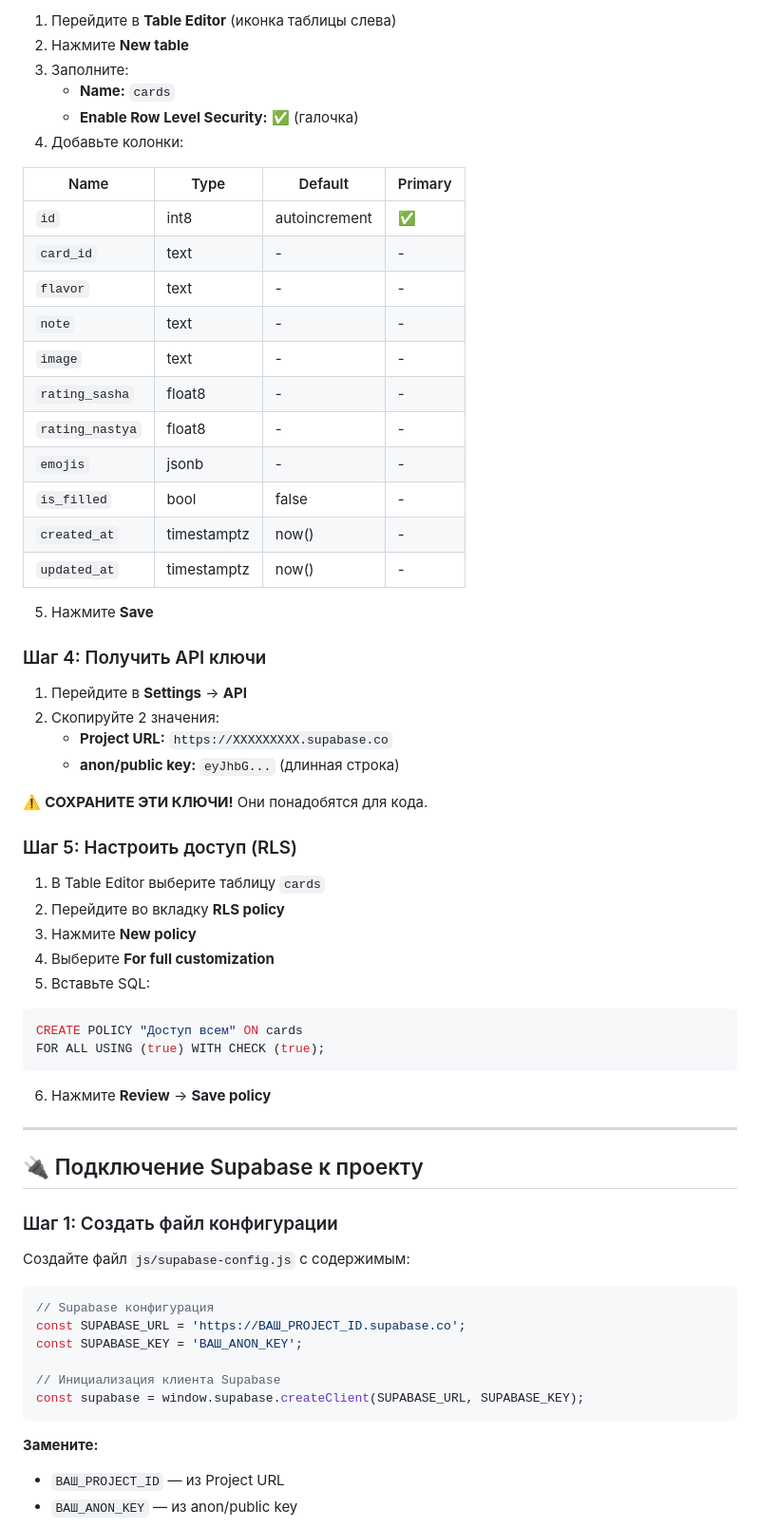
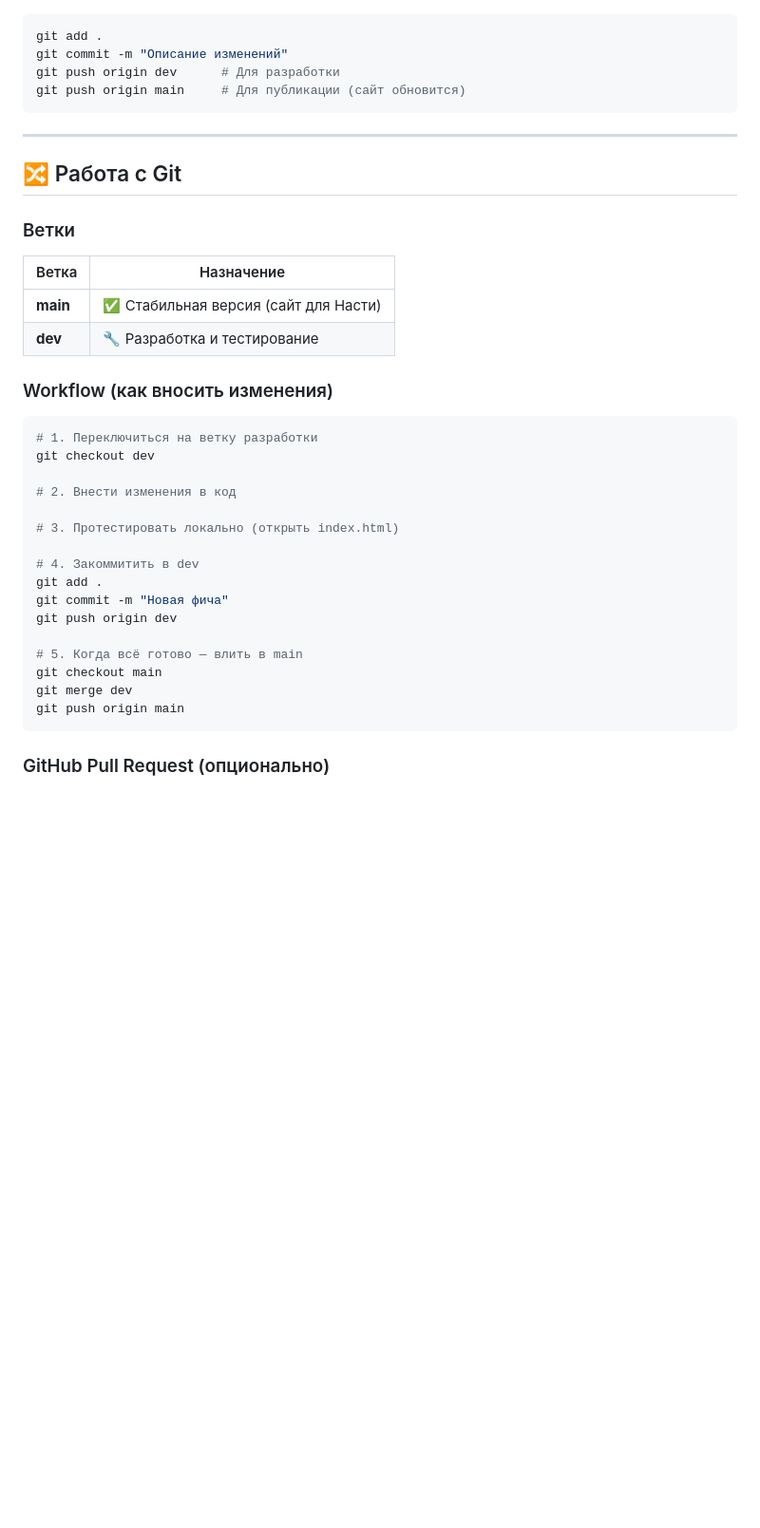
Before and after one commit to tryhardgg/vape-rating-app, a Markdown page: README.md, the part around one of its changes. Shown at 95% size. Rendered like a GitHub page; blank space fills up the shorter version.

Commit message:
Обновлён README и добавлен FUTURE_PLANS.md

````diff
--- a/README.md
+++ b/README.md
@@ -149,69 +91,42 @@ git push -u origin main
 
-1. Перейдите в **Table Editor** (иконка таблицы слева)
-2. Нажмите **New table**
-3. Заполните:
-   - **Name:** `cards`
-   - **Enable Row Level Security:** ✅ (галочка)
-4. Добавьте колонки:
-
-| Name | Type | Default | Primary |
-|------|------|---------|---------|
-| `id` | int8 | autoincrement | ✅ |
-| `card_id` | text | - | - |
-| `flavor` | text | - | - |
-| `note` | text | - | - |
-| `image` | text | - | - |
-| `rating_sasha` | float8 | - | - |
-| `rating_nastya` | float8 | - | - |
-| `emojis` | jsonb | - | - |
-| `is_filled` | bool | false | - |
-| `created_at` | timestamptz | now() | - |
-| `updated_at` | timestamptz | now() | - |
-
-5. Нажмите **Save**
-
-### Шаг 4: Получить API ключи
-
-1. Перейдите в **Settings** → **API**
-2. Скопируйте 2 значения:
-   - **Project URL:** `https://XXXXXXXXX.supabase.co`
-   - **anon/public key:** `eyJhbG...` (длинная строка)
-
-⚠️ **СОХРАНИТЕ ЭТИ КЛЮЧИ!** Они понадобятся для кода.
-
-### Шаг 5: Настроить доступ (RLS)
-
-1. В Table Editor выберите таблицу `cards`
-2. Перейдите во вкладку **RLS policy**
-3. Нажмите **New policy**
-4. Выберите **For full customization**
-5. Вставьте SQL:
-
-```sql
-CREATE POLICY "Доступ всем" ON cards
-FOR ALL USING (true) WITH CHECK (true);
+```bash
+git add .
+git commit -m "Описание изменений"
+git push origin dev      # Для разработки
+git push origin main     # Для публикации (сайт обновится)
 ```
-
-6. Нажмите **Review** → **Save policy**
 
 ---
 
-## 🔌 Подключение Supabase к проекту
+## 🔀 Работа с Git
 
-### Шаг 1: Создать файл конфигурации
+### Ветки
 
-Создайте файл `js/supabase-config.js` с содержимым:
+| Ветка | Назначение |
+|-------|------------|
+| **main** | ✅ Стабильная версия (сайт для Насти) |
+| **dev** | 🔧 Разработка и тестирование |
 
-```javascript
-// Supabase конфигурация
-const SUPABASE_URL = 'https://ВАШ_PROJECT_ID.supabase.co';
-const SUPABASE_KEY = 'ВАШ_ANON_KEY';
+### Workflow (как вносить изменения)
 
-// Инициализация клиента Supabase
-const supabase = window.supabase.createClient(SUPABASE_URL, SUPABASE_KEY);
+```bash
+# 1. Переключиться на ветку разработки
+git checkout dev
+
+# 2. Внести изменения в код
+
+# 3. Протестировать локально (открыть index.html)
+
+# 4. Закоммитить в dev
+git add .
+git commit -m "Новая фича"
+git push origin dev
+
+# 5. Когда всё готово — влить в main
+git checkout main
+git merge dev
+git push origin main
 ```
 
-**Замените:**
-- `ВАШ_PROJECT_ID` — из Project URL
-- `ВАШ_ANON_KEY` — из anon/public key
+### GitHub Pull Request (опционально)
 
````
Also changed, not shown: other parts of README.md (+94 -244 lines), FUTURE_PLANS.md (added, +173 -0 lines).
